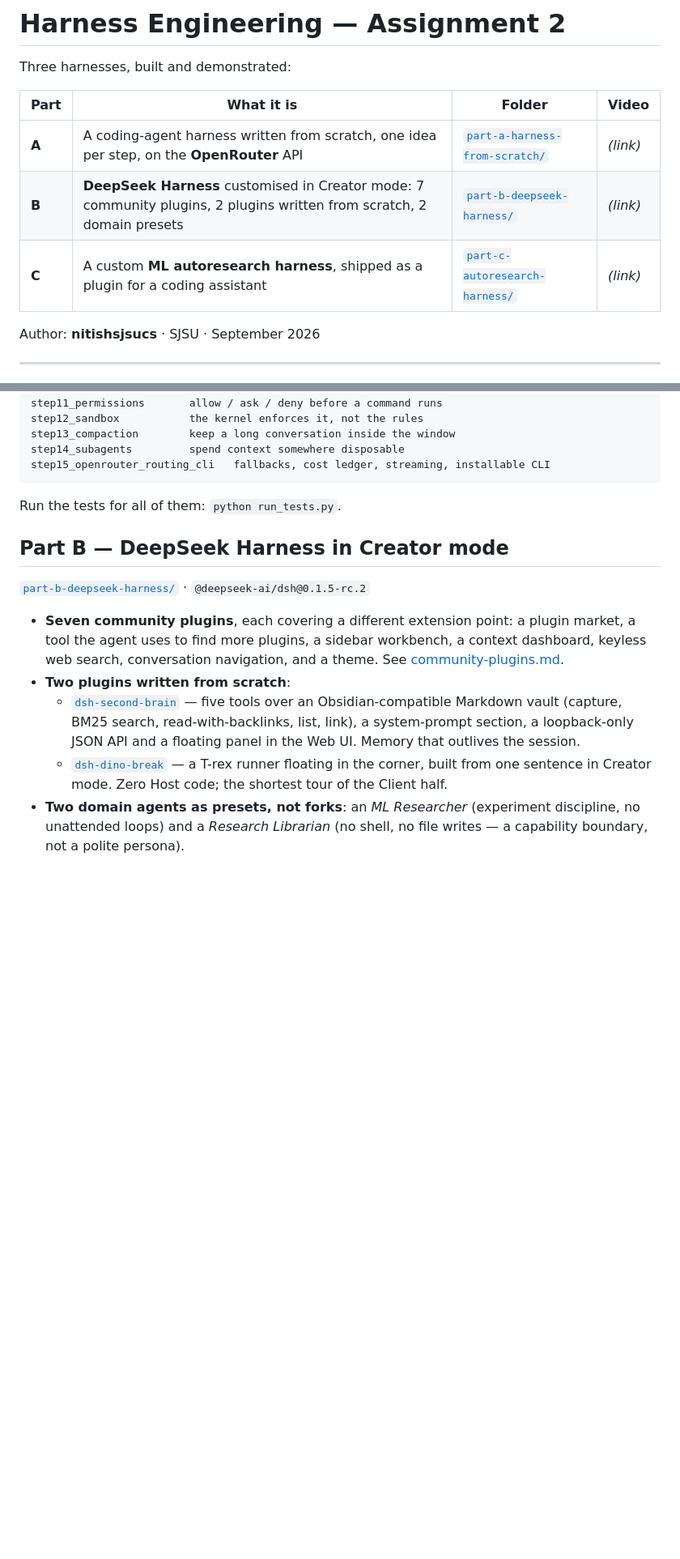
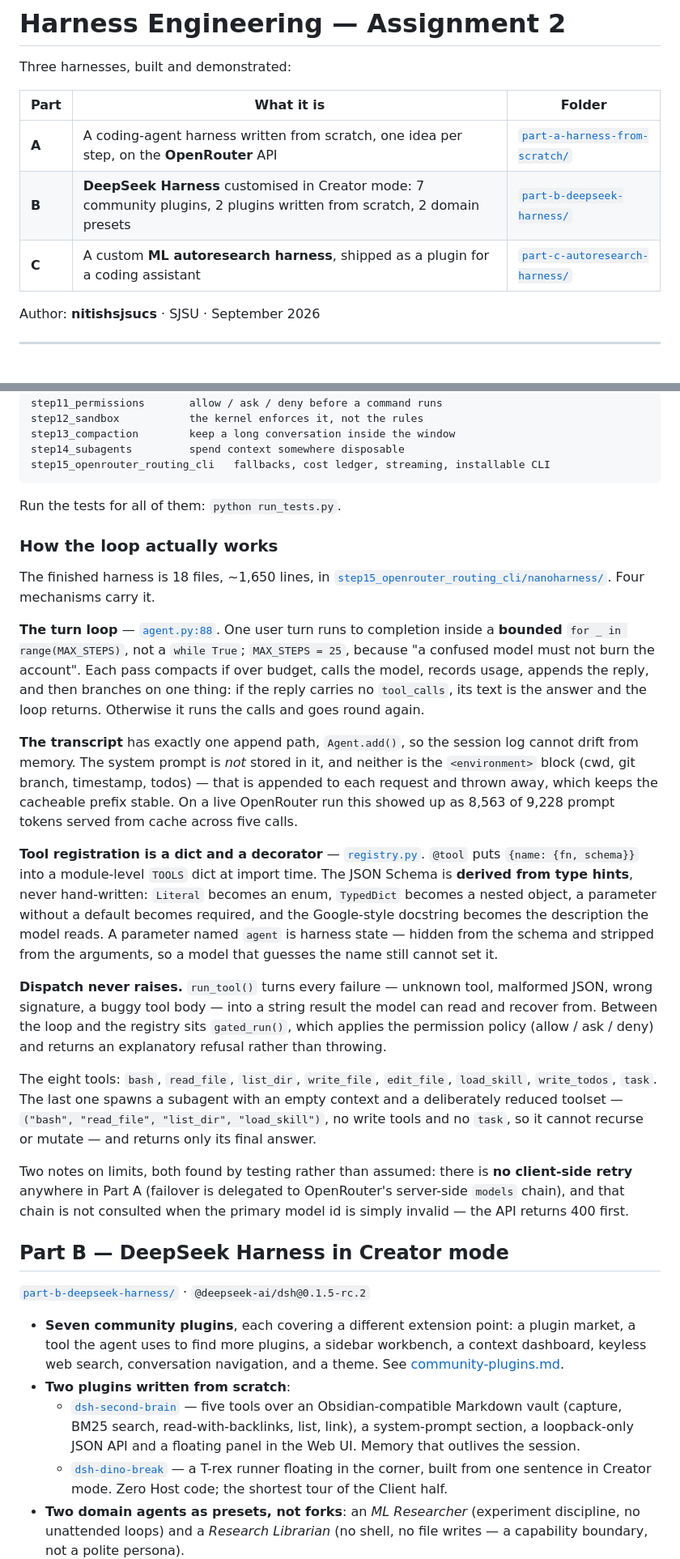
Before and after one commit to nitishsjsucs/harness-engineering-assignment-2, a Markdown page: README.md, 2 parts joined by grey strips. Shown at 81% size. Drawn GitHub-style; blank space fills up the shorter version.

```diff
--- a/README.md
+++ b/README.md
@@ -2,11 +2,11 @@
 
 Three harnesses, built and demonstrated:
 
-| Part | What it is | Folder | Video |
-|---|---|---|---|
-| **A** | A coding-agent harness written from scratch, one idea per step, on the **OpenRouter** API | [`part-a-harness-from-scratch/`](part-a-harness-from-scratch) | _(link)_ |
-| **B** | **DeepSeek Harness** customised in Creator mode: 7 community plugins, 2 plugins written from scratch, 2 domain presets | [`part-b-deepseek-harness/`](part-b-deepseek-harness) | _(link)_ |
-| **C** | A custom **ML autoresearch harness**, shipped as a plugin for a coding assistant | [`part-c-autoresearch-harness/`](part-c-autoresearch-harness) | _(link)_ |
+| Part | What it is | Folder |
+|---|---|---|
+| **A** | A coding-agent harness written from scratch, one idea per step, on the **OpenRouter** API | [`part-a-harness-from-scratch/`](part-a-harness-from-scratch) |
+| **B** | **DeepSeek Harness** customised in Creator mode: 7 community plugins, 2 plugins written from scratch, 2 domain presets | [`part-b-deepseek-harness/`](part-b-deepseek-harness) |
+| **C** | A custom **ML autoresearch harness**, shipped as a plugin for a coding assistant | [`part-c-autoresearch-harness/`](part-c-autoresearch-harness) |
 
 Author: **nitishsjsucs** · SJSU · September 2026
 
@@ -59,6 +59,51 @@ step15_openrouter_routing_cli   fallbacks, cost ledger, streaming, installable C
 
 Run the tests for all of them: `python run_tests.py`.
 
+### How the loop actually works
+
+The finished harness is 18 files, ~1,650 lines, in
+[`step15_openrouter_routing_cli/nanoharness/`](part-a-harness-from-scratch/step15_openrouter_routing_cli/nanoharness).
+Four mechanisms carry it.
+
+**The turn loop** — [`agent.py:88`](part-a-harness-from-scratch/step15_openrouter_routing_cli/nanoharness/agent.py).
+One user turn runs to completion inside a **bounded** `for _ in range(MAX_STEPS)`, not a
+`while True`; `MAX_STEPS = 25`, because "a confused model must not burn the account".
+Each pass compacts if over budget, calls the model, records usage, appends the reply,
+and then branches on one thing: if the reply carries no `tool_calls`, its text is the
+answer and the loop returns. Otherwise it runs the calls and goes round again.
+
+**The transcript** has exactly one append path, `Agent.add()`, so the session log cannot
+drift from memory. The system prompt is *not* stored in it, and neither is the
+`<environment>` block (cwd, git branch, timestamp, todos) — that is appended to each
+request and thrown away, which keeps the cacheable prefix stable. On a live OpenRouter
+run this showed up as 8,563 of 9,228 prompt tokens served from cache across five calls.
+
+**Tool registration is a dict and a decorator** —
+[`registry.py`](part-a-harness-from-scratch/step15_openrouter_routing_cli/nanoharness/registry.py).
+`@tool` puts `{name: {fn, schema}}` into a module-level `TOOLS` dict at import time. The
+JSON Schema is **derived from type hints**, never hand-written: `Literal` becomes an
+enum, `TypedDict` becomes a nested object, a parameter without a default becomes
+required, and the Google-style docstring becomes the description the model reads. A
+parameter named `agent` is harness state — hidden from the schema and stripped from the
+arguments, so a model that guesses the name still cannot set it.
+
+**Dispatch never raises.** `run_tool()` turns every failure — unknown tool, malformed
+JSON, wrong signature, a buggy tool body — into a string result the model can read and
+recover from. Between the loop and the registry sits `gated_run()`, which applies the
+permission policy (allow / ask / deny) and returns an explanatory refusal rather than
+throwing.
+
+The eight tools: `bash`, `read_file`, `list_dir`, `write_file`, `edit_file`,
+`load_skill`, `write_todos`, `task`. The last one spawns a subagent with an empty
+context and a deliberately reduced toolset — `("bash", "read_file", "list_dir",
+"load_skill")`, no write tools and no `task`, so it cannot recurse or mutate — and
+returns only its final answer.
+
+Two notes on limits, both found by testing rather than assumed: there is **no
+client-side retry** anywhere in Part A (failover is delegated to OpenRouter's server-side
+`models` chain), and that chain is not consulted when the primary model id is simply
+invalid — the API returns 400 first.
+
 ## Part B — DeepSeek Harness in Creator mode
 
 [`part-b-deepseek-harness/`](part-b-deepseek-harness) · `@deepseek-ai/dsh@0.1.5-rc.2`
```
Also changed, not shown: other parts of README.md (+42 -4 lines).
